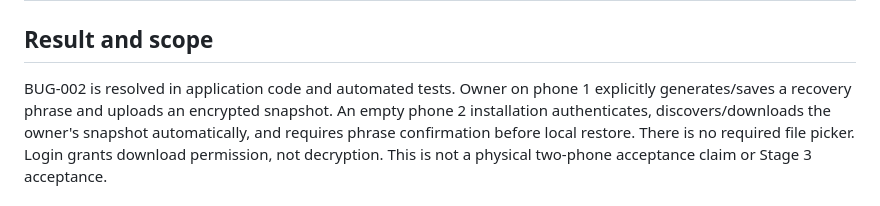
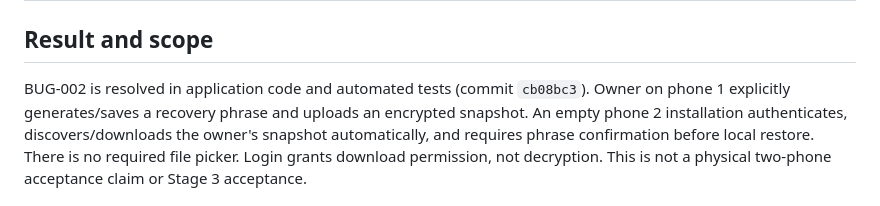
Before and after one commit to charan-varadharajan/sarti, a Markdown page: docs/testing/BUG-002-VERIFICATION.md, the part around the change. Drawn GitHub-style.

```diff
--- a/docs/testing/BUG-002-VERIFICATION.md
+++ b/docs/testing/BUG-002-VERIFICATION.md
@@ -2,7 +2,7 @@
 
 ## Result and scope
 
-BUG-002 is resolved in application code and automated tests. Owner on phone 1
+BUG-002 is resolved in application code and automated tests (commit `cb08bc3`). Owner on phone 1
 explicitly generates/saves a recovery phrase and uploads an encrypted snapshot.
 An empty phone 2 installation authenticates, discovers/downloads the owner's
 snapshot automatically, and requires phrase confirmation before local restore.
```
Also changed, not shown: docs/engineering/BUGS.md (+1 -1 lines).
